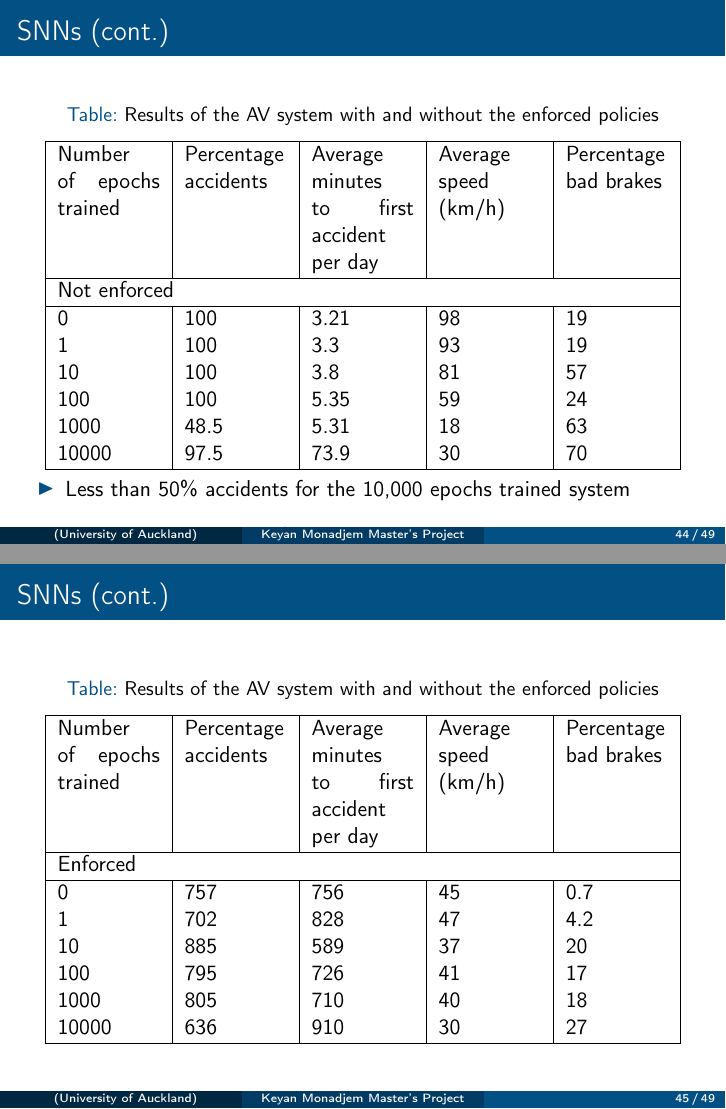
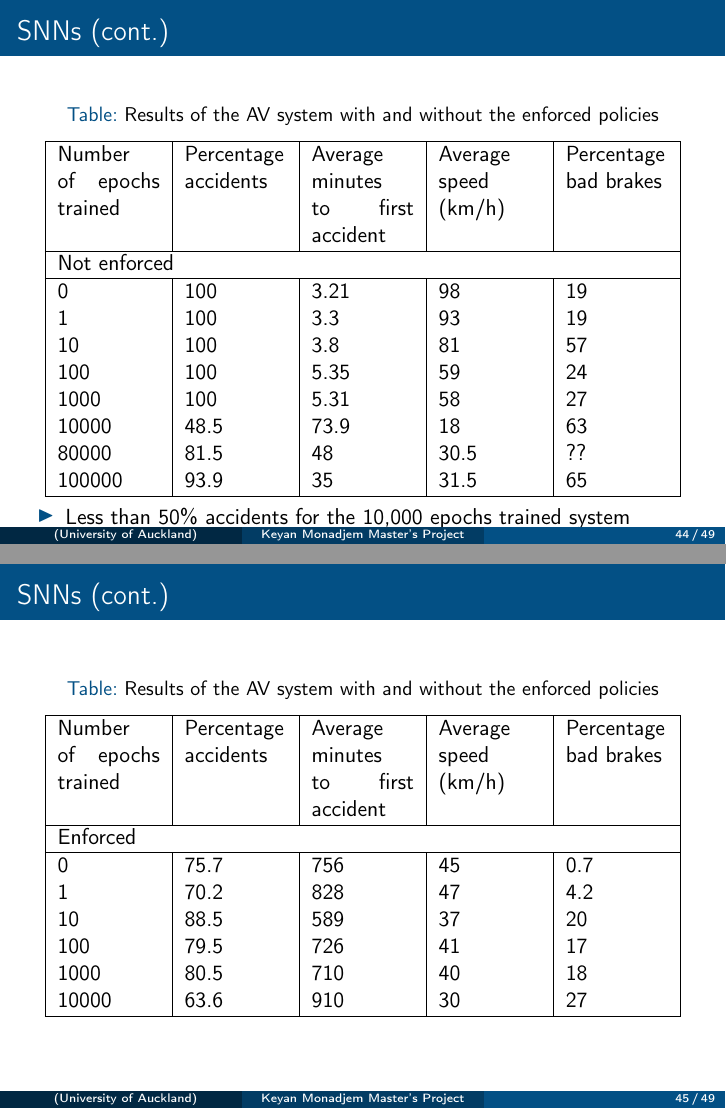
Before and after one commit to KTMonadjem/Masters-Presentation, LaTeX slides (_presentation/masters_prez.tex): pages 44 and 45 of 49, joined at a grey line. Compiled offline with pdfLaTeX.

Commit message:
Updates to results

```diff
--- a/_presentation/masters_prez.tex
+++ b/_presentation/masters_prez.tex
@@ -642,20 +642,22 @@
 		\caption{Results of the AV system with and without the enforced policies}
 		\label{table:avenf1}
 		\begin{tabular}{|p{0.15\linewidth}|p{0.15\linewidth}|p{0.15\linewidth}|p{0.15\linewidth}|p{0.15\linewidth}|}
-			\hline Number of epochs trained & Percentage accidents & Average minutes to first accident per day & Average speed (km/h) & Percentage bad brakes \\ \hline
+			\hline Number of epochs trained & Percentage accidents & Average minutes to first accident & Average speed (km/h) & Percentage bad brakes \\ \hline
 			\multicolumn{5}{|p{0.75\linewidth}|}{Not enforced} \\ \hline
 			0 & 100	 & 3.21 & 98 & 19 \\
 			1 & 100 & 3.3 & 93 & 19 \\
 			10 & 100 & 3.8 & 81 & 57 \\
 			100 & 100 & 5.35 & 59 & 24 \\
-			1000 & 48.5 & 5.31 & 18 & 63 \\
-			10000 & 97.5 & 73.9 & 30 & 70 \\ \hline
+			1000 & 100 & 5.31 & 58 & 27 \\
+			10000 & 48.5 & 73.9 & 18 & 63 \\
+			80000 & 81.5 & 48 & 30.5 & ?? \\
+			100000 & 93.9 & 35 & 31.5 & 65 \\ \hline
 		\end{tabular}
 	\end{table}
 	\begin{myitemize}
-	\item Less than 50\% accidents for the 10,000 epochs trained system
-	\item 220 caused by collision from behind.
-	\item 265 otherwise.
+		\item Less than 50\% accidents for the 10,000 epochs trained system
+		\item 220 caused by collision from behind.
+		\item 265 otherwise.
 	\end{myitemize}
 \end{frame}
 \begin{frame} \frametitle{SNNs (cont.)}
@@ -664,14 +666,14 @@
 		\caption{Results of the AV system with and without the enforced policies}
 		\label{table:avenf2}
 		\begin{tabular}{|p{0.15\linewidth}|p{0.15\linewidth}|p{0.15\linewidth}|p{0.15\linewidth}|p{0.15\linewidth}|}
-			\hline Number of epochs trained & Percentage accidents & Average minutes to first accident per day & Average speed (km/h) & Percentage bad brakes \\ \hline
+			\hline Number of epochs trained & Percentage accidents & Average minutes to first accident & Average speed (km/h) & Percentage bad brakes \\ \hline
 			\multicolumn{5}{|p{0.75\linewidth}|}{Enforced} \\ \hline
-			0 & 757 & 756 & 45 & 0.7 \\
-			1 & 702 & 828 & 47 & 4.2 \\
-			10 & 885 & 589 & 37 & 20 \\
-			100 & 795 & 726 & 41 & 17 \\
-			1000 & 805 & 710 & 40 & 18 \\
-			10000 & 636 & 910 & 30 & 27 \\ \hline
+			0 & 75.7 & 756 & 45 & 0.7 \\
+			1 & 70.2 & 828 & 47 & 4.2 \\
+			10 & 88.5 & 589 & 37 & 20 \\
+			100 & 79.5 & 726 & 41 & 17 \\
+			1000 & 80.5 & 710 & 40 & 18 \\
+			10000 & 63.6 & 910 & 30 & 27 \\ \hline
 		\end{tabular}
 	\end{table}
 \end{frame}
```
Also changed, not shown: _presentation/fig/av-graph.tex (+1 -0 lines).
